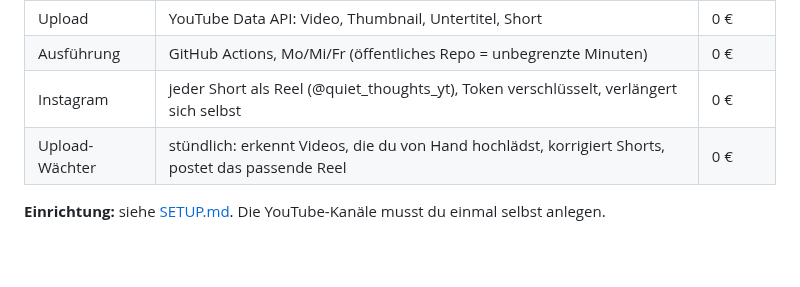
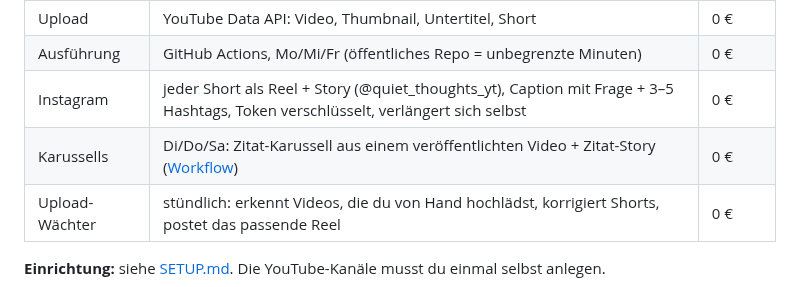
Before and after one commit to hthkrksy54-dotcom/Loop-Physics, a Markdown page: README.md, the part around the change. GitHub-like rendering; blank space fills up the shorter version.

```diff
--- a/README.md
+++ b/README.md
@@ -37,7 +37,8 @@ Thema → Skript → Faktencheck → Sprecherstimme → Musik → Visuals → Un
 | Shorts | automatische Hochkant-Version (ca. 50 s) pro Thema | 0 € |
 | Upload | YouTube Data API: Video, Thumbnail, Untertitel, Short | 0 € |
 | Ausführung | GitHub Actions, Mo/Mi/Fr (öffentliches Repo = unbegrenzte Minuten) | 0 € |
-| Instagram | jeder Short als Reel (@quiet_thoughts_yt), Token verschlüsselt, verlängert sich selbst | 0 € |
+| Instagram | jeder Short als Reel + Story (@quiet_thoughts_yt), Caption mit Frage + 3–5 Hashtags, Token verschlüsselt, verlängert sich selbst | 0 € |
+| Karussells | Di/Do/Sa: Zitat-Karussell aus einem veröffentlichten Video + Zitat-Story ([Workflow](.github/workflows/carousel.yml)) | 0 € |
 | Upload-Wächter | stündlich: erkennt Videos, die du von Hand hochlädst, korrigiert Shorts, postet das passende Reel | 0 € |
 
 **Einrichtung:** siehe [SETUP.md](SETUP.md). Die YouTube-Kanäle musst du einmal selbst anlegen.
```
Also changed, not shown: docs/social/highlight_psychology.jpg (added), docs/social/highlight_quotes.jpg (added), docs/social/highlight_start_here.jpg (added), docs/social/highlight_stoicism.jpg (added), docs/social/story_start_here.jpg (added), 12 other files.
